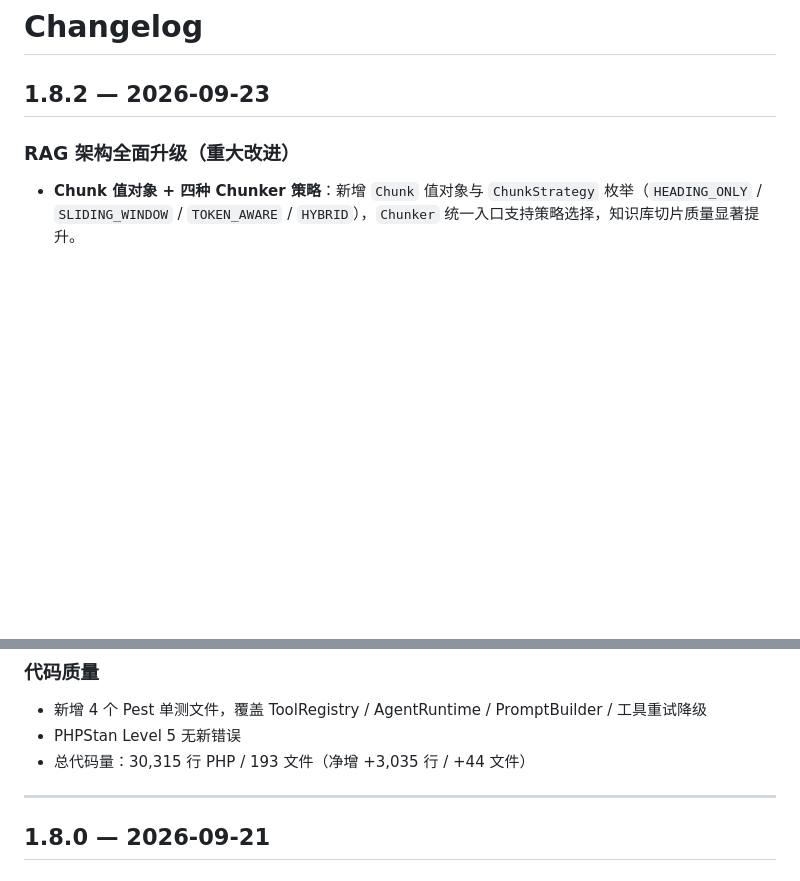
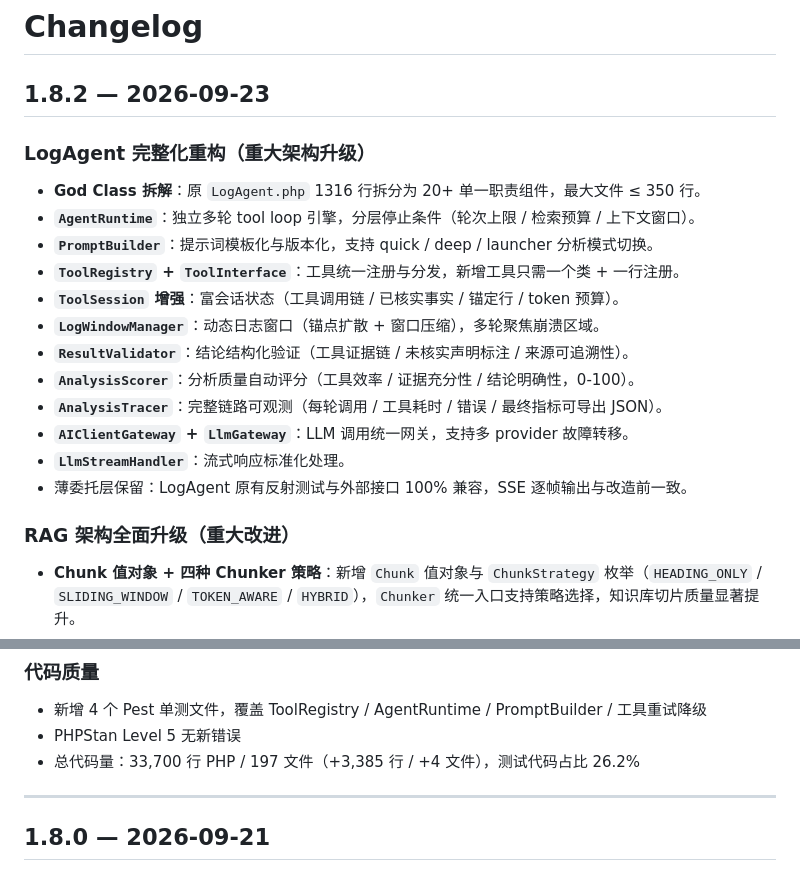
Before and after one commit to NingZeStudio/LogShare, a Markdown page: CHANGELOG.md, 2 parts joined by grey strips. GitHub-like rendering; blank space fills up the shorter version.

Commit message:
changelog(v1.8.2): 补全 LogAgent 完整化重构更新日志\n\n- 新增「LogAgent 完整化重构（重大架构升级）」章节\n- 涵盖 God Class 拆解 / AgentRuntime / PromptBuilder / ToolRegistry\n  / ToolSession / LogWindowManager / ResultValidator / AnalysisScorer\n  / AnalysisTracer / AIClientGateway / LlmGateway / LlmStreamHandler\n- 同步更新代码量统计至 v1.8.2 正式版

```diff
--- a/CHANGELOG.md
+++ b/CHANGELOG.md
@@ -1,6 +1,21 @@
 # Changelog
 
 ## 1.8.2 — 2026-09-23
+
+### LogAgent 完整化重构（重大架构升级）
+
+- **God Class 拆解**：原 `LogAgent.php` 1316 行拆分为 20+ 单一职责组件，最大文件 ≤ 350 行。
+- **`AgentRuntime`**：独立多轮 tool loop 引擎，分层停止条件（轮次上限 / 检索预算 / 上下文窗口）。
+- **`PromptBuilder`**：提示词模板化与版本化，支持 quick / deep / launcher 分析模式切换。
+- **`ToolRegistry` + `ToolInterface`**：工具统一注册与分发，新增工具只需一个类 + 一行注册。
+- **`ToolSession` 增强**：富会话状态（工具调用链 / 已核实事实 / 锚定行 / token 预算）。
+- **`LogWindowManager`**：动态日志窗口（锚点扩散 + 窗口压缩），多轮聚焦崩溃区域。
+- **`ResultValidator`**：结论结构化验证（工具证据链 / 未核实声明标注 / 来源可追溯性）。
+- **`AnalysisScorer`**：分析质量自动评分（工具效率 / 证据充分性 / 结论明确性，0-100）。
+- **`AnalysisTracer`**：完整链路可观测（每轮调用 / 工具耗时 / 错误 / 最终指标可导出 JSON）。
+- **`AIClientGateway` + `LlmGateway`**：LLM 调用统一网关，支持多 provider 故障转移。
+- **`LlmStreamHandler`**：流式响应标准化处理。
+- 薄委托层保留：LogAgent 原有反射测试与外部接口 100% 兼容，SSE 逐帧输出与改造前一致。
 
 ### RAG 架构全面升级（重大改进）
 
@@ -110,7 +125,7 @@
 
 - 新增 4 个 Pest 单测文件，覆盖 ToolRegistry / AgentRuntime / PromptBuilder / 工具重试降级
 - PHPStan Level 5 无新错误
-- 总代码量：30,315 行 PHP / 193 文件（净增 +3,035 行 / +44 文件）
+- 总代码量：33,700 行 PHP / 197 文件（+3,385 行 / +4 文件），测试代码占比 26.2%
 
 ---
 
```
